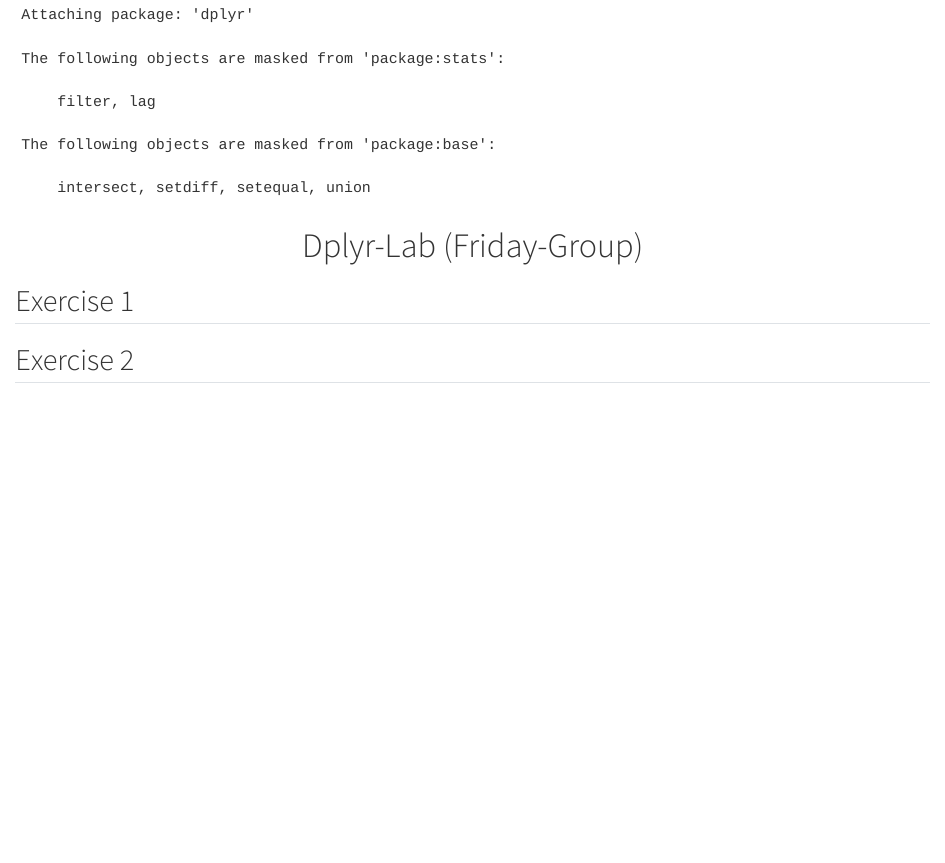
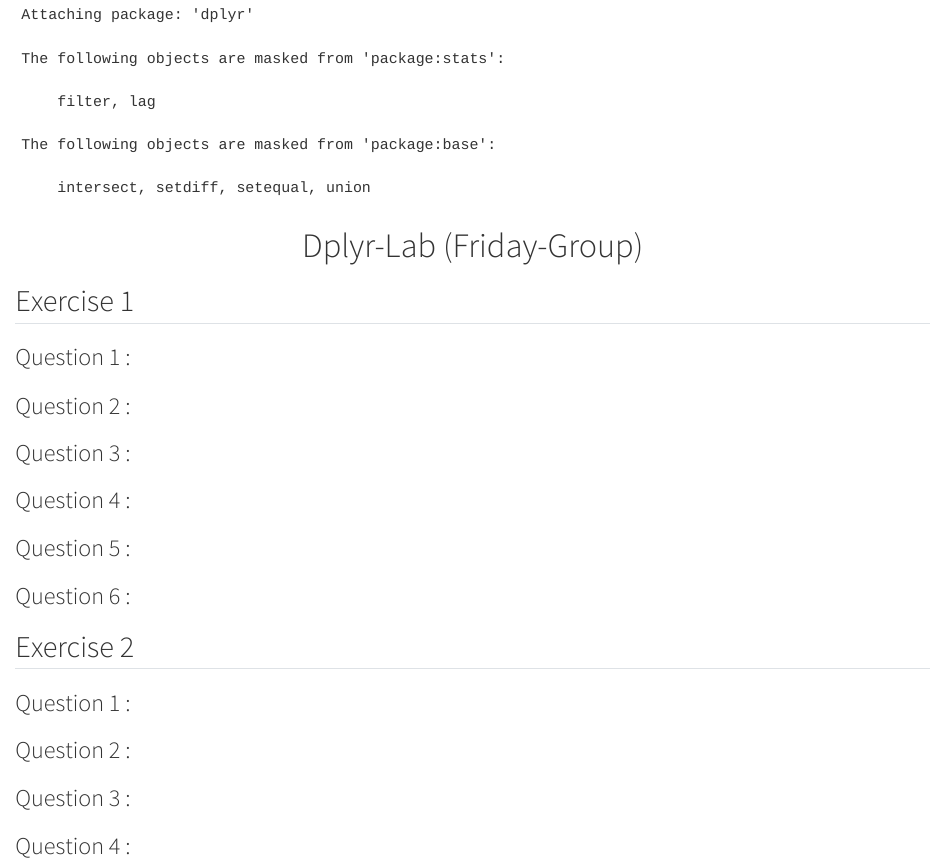
Before and after one commit to CBZ1310/Dplyr-Lab---Friday-Group, a Quarto document (Dplyr and Tidyr lab.qmd): the page in a window 1100 px wide, from 210 px down. Rendered offline with R 4.5, knitr and Pandoc in place of Quarto, with nearby package versions; some code elsewhere in the file could not run offline.

Commit message:
Creation of the headers

```diff
--- a/Dplyr and Tidyr lab.qmd
+++ b/Dplyr and Tidyr lab.qmd
@@ -26,5 +26,27 @@ Spt <- readRDS("~/Dauphine/M1 Quantitative Economics/Data Management/Dplyr-Lab--
 
 ## Exercise 1
 
+### Question 1 :
+
+### Question 2 :
+
+### Question 3 :
+
+### Question 4 :
+
+### Question 5 :
+
+### Question 6 :
+
+
+
 
 ## Exercise 2
+
+### Question 1 :
+
+### Question 2 :
+
+### Question 3 :
+
+### Question 4 :
```
